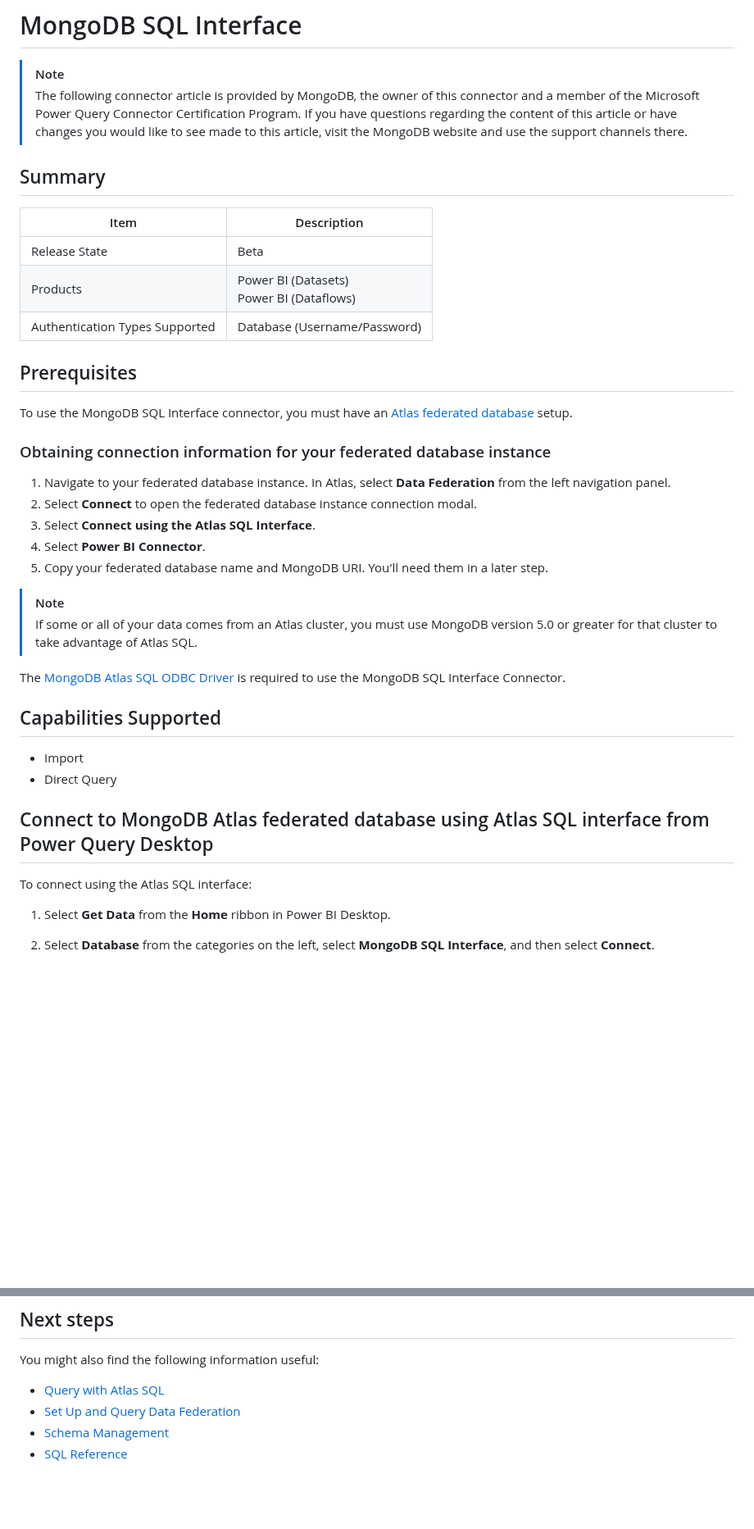
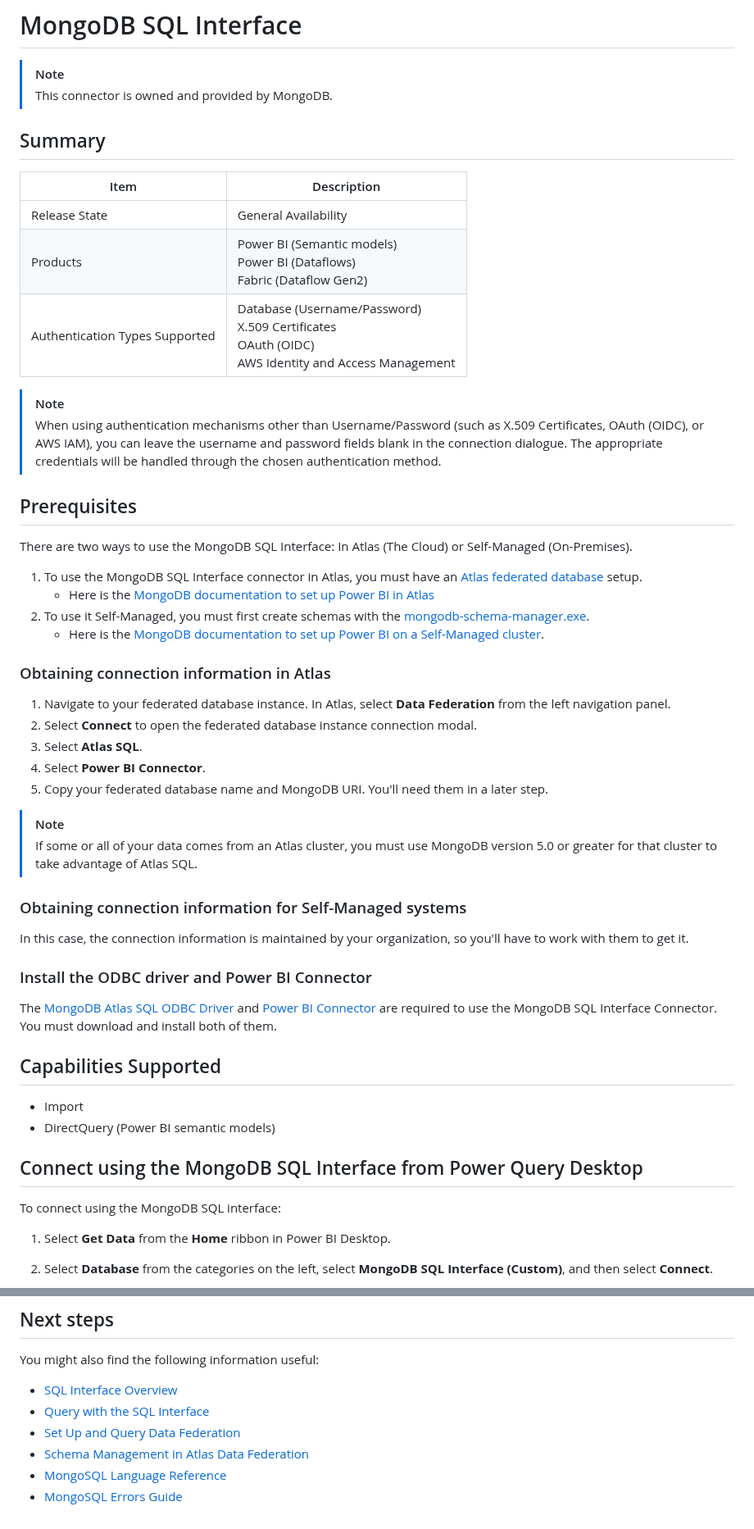
Before and after one commit to mongodb/mongo-powerbi-connector, a Markdown page: mongodb-sql-interface.md, 2 parts joined by grey strips. Shown at 82% size. GitHub-like rendering; blank space fills up the shorter version.

```diff
--- a/mongodb-sql-interface.md
+++ b/mongodb-sql-interface.md
@@ -1,44 +1,56 @@
 # MongoDB SQL Interface
 
 > [!Note]
-> The following connector article is provided by MongoDB, the owner of this connector and a member of the Microsoft Power Query Connector Certification Program. If you have questions regarding the content of this article or have changes you would like to see made to this article, visit the MongoDB website and use the support channels there.
+> This connector is owned and provided by MongoDB.
 
 ## Summary
 
-| Item                               | Description                                  |
-|------------------------------------|----------------------------------------------|
-| Release State                      | Beta                                         |
-| Products                           | Power BI (Datasets)<br/>Power BI (Dataflows) |
-| Authentication Types Supported     | Database (Username/Password)                 |
+| Item                           | Description                                                                                                       |
+|--------------------------------|-------------------------------------------------------------------------------------------------------------------|
+| Release State                  | General Availability                                                                                              |
+| Products                       | Power BI (Semantic models) <br/> Power BI (Dataflows) <br/> Fabric (Dataflow Gen2)                                |
+| Authentication Types Supported | Database (Username/Password) <br/> X.509 Certificates <br/> OAuth (OIDC) <br/> AWS Identity and Access Management |
+
+> [!Note]
+> When using authentication mechanisms other than Username/Password (such as X.509 Certificates, OAuth (OIDC), or AWS IAM), you can leave the username and password fields blank in the connection dialogue. The appropriate credentials will be handled through the chosen authentication method.
 
 ## Prerequisites
-To use the MongoDB SQL Interface connector, you must have an [Atlas federated database](https://www.mongodb.com/docs/atlas/data-federation/) setup.
+There are two ways to use the MongoDB SQL Interface: In Atlas (The Cloud) or Self-Managed (On-Premises).
+1. To use the MongoDB SQL Interface connector in Atlas, you must have an [Atlas federated database](https://www.mongodb.com/docs/atlas/data-federation/) setup.
+   - Here is the [MongoDB documentation to set up Power BI in Atlas](https://www.mongodb.com/docs/atlas/data-federation/query/connect-with-sql-composable/?deployment-type=atlas&sql-driver=power-bi)
+2. To use it Self-Managed, you must first create schemas with the [mongodb-schema-manager.exe](https://www.mongodb.com/try/download/sql-schema-builder).
+   - Here is the [MongoDB documentation to set up Power BI on a Self-Managed cluster](https://www.mongodb.com/docs/atlas/data-federation/query/connect-with-sql-composable/?deployment-type=self&sql-driver=power-bi&os=windows).
 
-### Obtaining connection information for your federated database instance
+### Obtaining connection information in Atlas
 
 1. Navigate to your federated database instance. In Atlas, select **Data Federation** from the left navigation panel.
 2. Select **Connect** to open the federated database instance connection modal.
-3. Select **Connect using the Atlas SQL Interface**.
+3. Select **Atlas SQL**.
 4. Select **Power BI Connector**.
 5. Copy your federated database name and MongoDB URI. You'll need them in a later step.
 
-> [!NOTE]
+> [!Note]
 > If some or all of your data comes from an Atlas cluster, you must use MongoDB version 5.0 or greater for that cluster to take advantage of Atlas SQL.
 
-The [MongoDB Atlas SQL ODBC Driver](https://www.mongodb.com/try/download/odbc-driver) is required to use the MongoDB SQL Interface Connector.
+### Obtaining connection information for Self-Managed systems
+In this case, the connection information is maintained by your organization, so you'll have to work with them to get it.
+
+### Install the ODBC driver and Power BI Connector
+The [MongoDB Atlas SQL ODBC Driver](https://www.mongodb.com/try/download/odbc-driver) and [Power BI Connector](https://www.mongodb.com/try/download/power-bi-connector) are required to use the MongoDB SQL Interface Connector.
+You must download and install both of them.
 
 ## Capabilities Supported
 
 * Import
-* Direct Query
+* DirectQuery (Power BI semantic models)
 
-## Connect to MongoDB Atlas federated database using Atlas SQL interface from Power Query Desktop
+## Connect using the MongoDB SQL Interface from Power Query Desktop
 
-To connect using the Atlas SQL interface:
+To connect using the MongoDB SQL interface:
 
 1. Select **Get Data** from the **Home** ribbon in Power BI Desktop.
 
-2. Select **Database** from the categories on the left, select **MongoDB SQL Interface**, and then select **Connect**.
+2. Select **Database** from the categories on the left, select **MongoDB SQL Interface (Custom)**, and then select **Connect**.
 
    ![Get Data from MongoDB SQL Interface](./media/mongodb/mongodb_get_data.png)
 
@@ -102,7 +114,9 @@ Start by checking your credentials and that you have no network issues accessing
 ## Next steps
 
 You might also find the following information useful:
-* [Query with Atlas SQL](https://www.mongodb.com/docs/atlas/data-federation/query/query-with-sql/)
+* [SQL Interface Overview](https://www.mongodb.com/docs/atlas/data-federation/query/connect-with-sql-overview/)
+* [Query with the SQL Interface](https://www.mongodb.com/docs/atlas/data-federation/query/sql/query-with-asql-statements/)
 * [Set Up and Query Data Federation](https://www.mongodb.com/docs/atlas/data-federation/)
-* [Schema Management](https://www.mongodb.com/docs/atlas/data-federation/query/sql/schema-management/)
-* [SQL Reference](https://www.mongodb.com/docs/atlas/data-federation/query/sql/reference/)
+* [Schema Management in Atlas Data Federation](https://www.mongodb.com/docs/atlas/data-federation/query/sql/schema-management/)
+* [MongoSQL Language Reference](https://www.mongodb.com/docs/atlas/data-federation/query/sql/language-reference/)
+* [MongoSQL Errors Guide](https://www.mongodb.com/docs/atlas/data-federation/query/sql/errors/)
```
Also changed, not shown: other parts of mongodb-sql-interface.md (+10 -10 lines), media/mongodb/mongodb_connection_dialogue.png, media/mongodb/mongodb_get_data.png.
